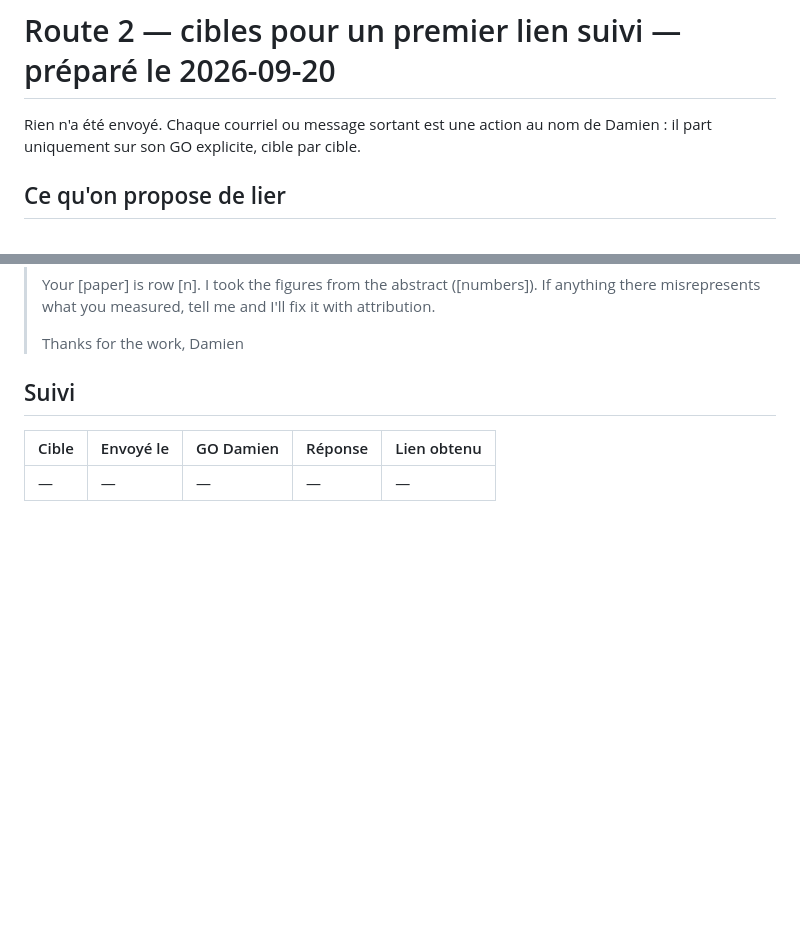
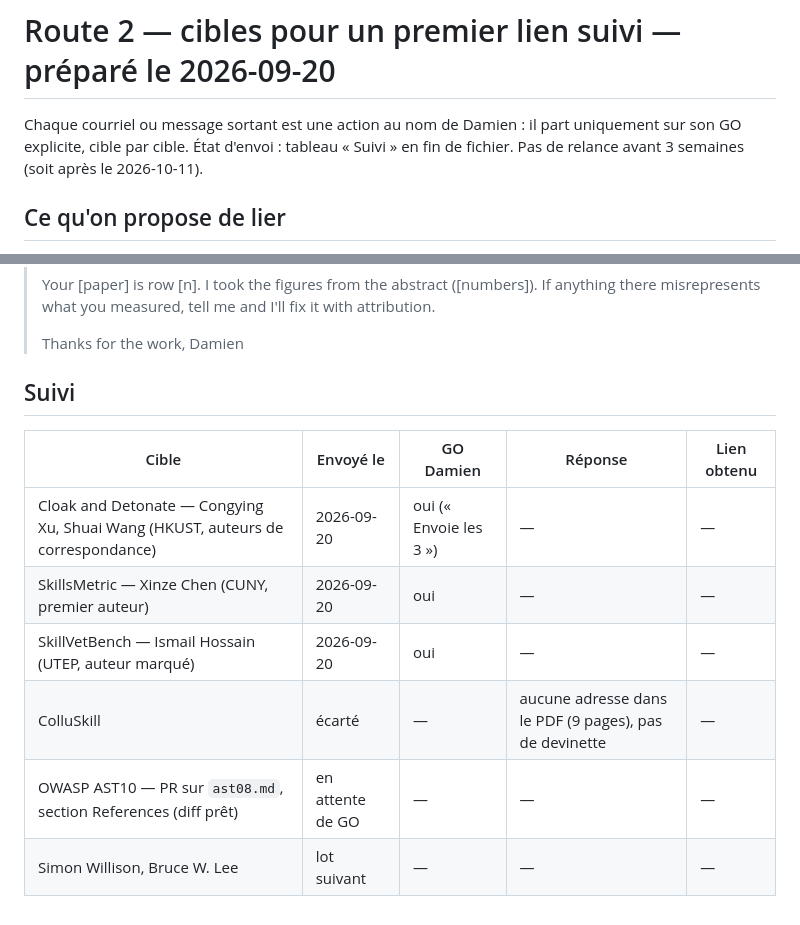
Before and after one commit to Arlenjim/skillinjection, a Markdown page: OUTREACH-2026-09-20.md, 2 parts joined by grey strips. Rendered like a GitHub page; blank space fills up the shorter version.

Commit message:
[claude] docs(seo): route 2, 3 courriels envoyes le 2026-09-20 sur GO, PR OWASP en attente
Co-Authored-By: Claude Fable 5.1 <noreply@anthropic.com>
Claude-Session: https://claude.ai/code/session_016Tan6zcxoB81VCNi3KqUVx

```diff
--- a/OUTREACH-2026-09-20.md
+++ b/OUTREACH-2026-09-20.md
@@ -1,7 +1,8 @@
 # Route 2 — cibles pour un premier lien suivi — préparé le 2026-09-20
 
-Rien n'a été envoyé. Chaque courriel ou message sortant est une action au nom
-de Damien : il part uniquement sur son GO explicite, cible par cible.
+Chaque courriel ou message sortant est une action au nom de Damien : il part
+uniquement sur son GO explicite, cible par cible. État d'envoi : tableau « Suivi »
+en fin de fichier. Pas de relance avant 3 semaines (soit après le 2026-10-11).
 
 ## Ce qu'on propose de lier
 
@@ -55,4 +56,9 @@ et échanges de liens (risque de pénalité).
 
 | Cible | Envoyé le | GO Damien | Réponse | Lien obtenu |
 |---|---|---|---|---|
-| — | — | — | — | — |
+| Cloak and Detonate — Congying Xu, Shuai Wang (HKUST, auteurs de correspondance) | 2026-09-20 | oui (« Envoie les 3 ») | — | — |
+| SkillsMetric — Xinze Chen (CUNY, premier auteur) | 2026-09-20 | oui | — | — |
+| SkillVetBench — Ismail Hossain (UTEP, auteur marqué) | 2026-09-20 | oui | — | — |
+| ColluSkill | écarté | — | aucune adresse dans le PDF (9 pages), pas de devinette | — |
+| OWASP AST10 — PR sur `ast08.md`, section References (diff prêt) | en attente de GO | — | — | — |
+| Simon Willison, Bruce W. Lee | lot suivant | — | — | — |
```
